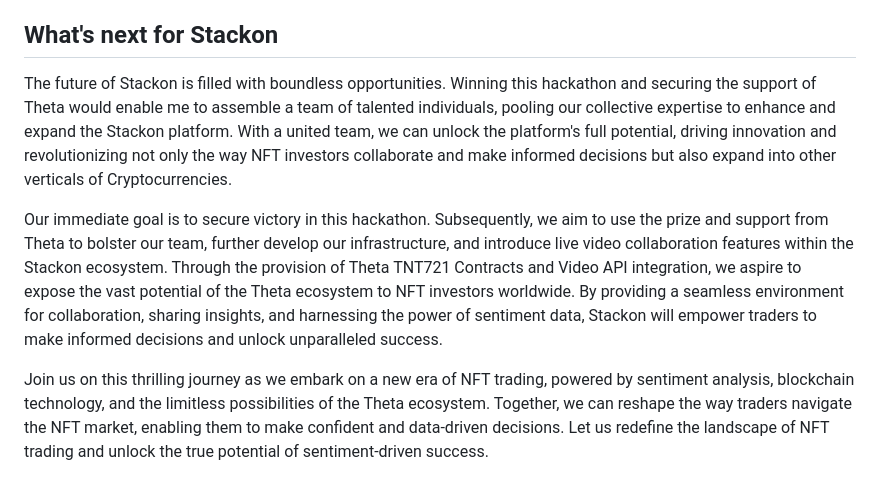
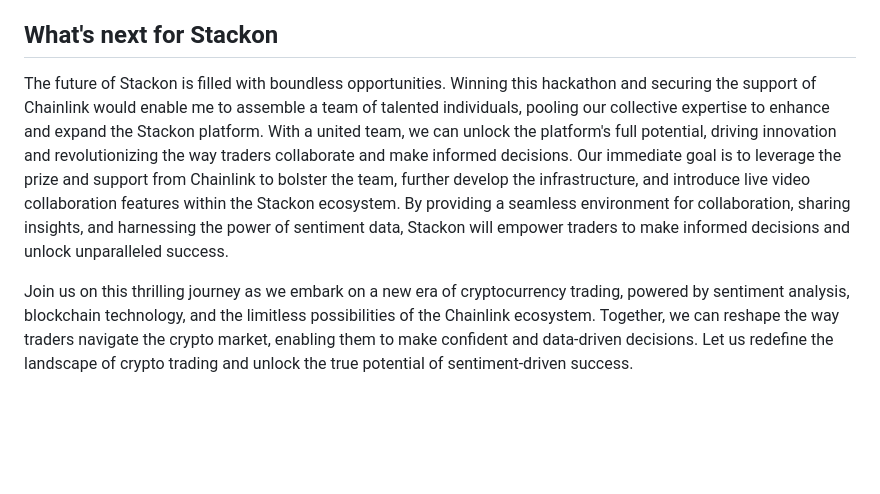
Before and after one commit to dbobola/stackon, a Markdown page: README.md, the part around one of its changes. Rendered like a GitHub page; blank space fills up the shorter version.

```diff
--- a/README.md
+++ b/README.md
@@ -29,7 +24,5 @@ Looking back on the journey, I have gained invaluable knowledge and insights. De
 
 ## What's next for Stackon
-The future of Stackon is filled with boundless opportunities. Winning this hackathon and securing the support of Theta would enable me to assemble a team of talented individuals, pooling our collective expertise to enhance and expand the Stackon platform. With a united team, we can unlock the platform's full potential, driving innovation and revolutionizing not only the way NFT investors collaborate and make informed decisions but also expand into other verticals of Cryptocurrencies.
+The future of Stackon is filled with boundless opportunities. Winning this hackathon and securing the support of Chainlink would enable me to assemble a team of talented individuals, pooling our collective expertise to enhance and expand the Stackon platform. With a united team, we can unlock the platform's full potential, driving innovation and revolutionizing the way traders collaborate and make informed decisions. Our immediate goal is to leverage the prize and support from Chainlink to bolster the team, further develop the infrastructure, and introduce live video collaboration features within the Stackon ecosystem. By providing a seamless environment for collaboration, sharing insights, and harnessing the power of sentiment data, Stackon will empower traders to make informed decisions and unlock unparalleled success.
 
-Our immediate goal is to secure victory in this hackathon. Subsequently, we aim to use the prize and support from Theta to bolster our team, further develop our infrastructure, and introduce live video collaboration features within the Stackon ecosystem. Through the provision of Theta TNT721 Contracts and Video API integration, we aspire to expose the vast potential of the Theta ecosystem to NFT investors worldwide. By providing a seamless environment for collaboration, sharing insights, and harnessing the power of sentiment data, Stackon will empower traders to make informed decisions and unlock unparalleled success.
-
-Join us on this thrilling journey as we embark on a new era of NFT trading, powered by sentiment analysis, blockchain technology, and the limitless possibilities of the Theta ecosystem. Together, we can reshape the way traders navigate the NFT market, enabling them to make confident and data-driven decisions. Let us redefine the landscape of NFT trading and unlock the true potential of sentiment-driven success.
+Join us on this thrilling journey as we embark on a new era of cryptocurrency trading, powered by sentiment analysis, blockchain technology, and the limitless possibilities of the Chainlink ecosystem. Together, we can reshape the way traders navigate the crypto market, enabling them to make confident and data-driven decisions. Let us redefine the landscape of crypto trading and unlock the true potential of sentiment-driven success.
```
Also changed, not shown: other parts of README.md (+9 -14 lines).
